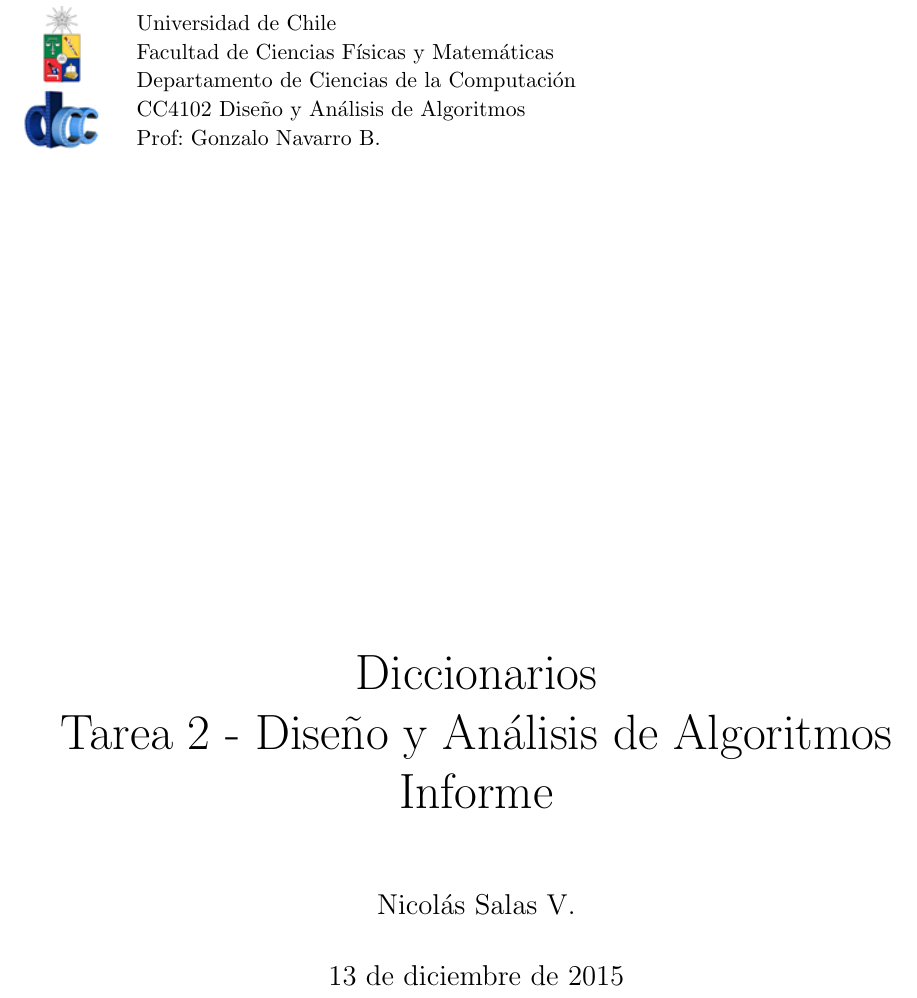
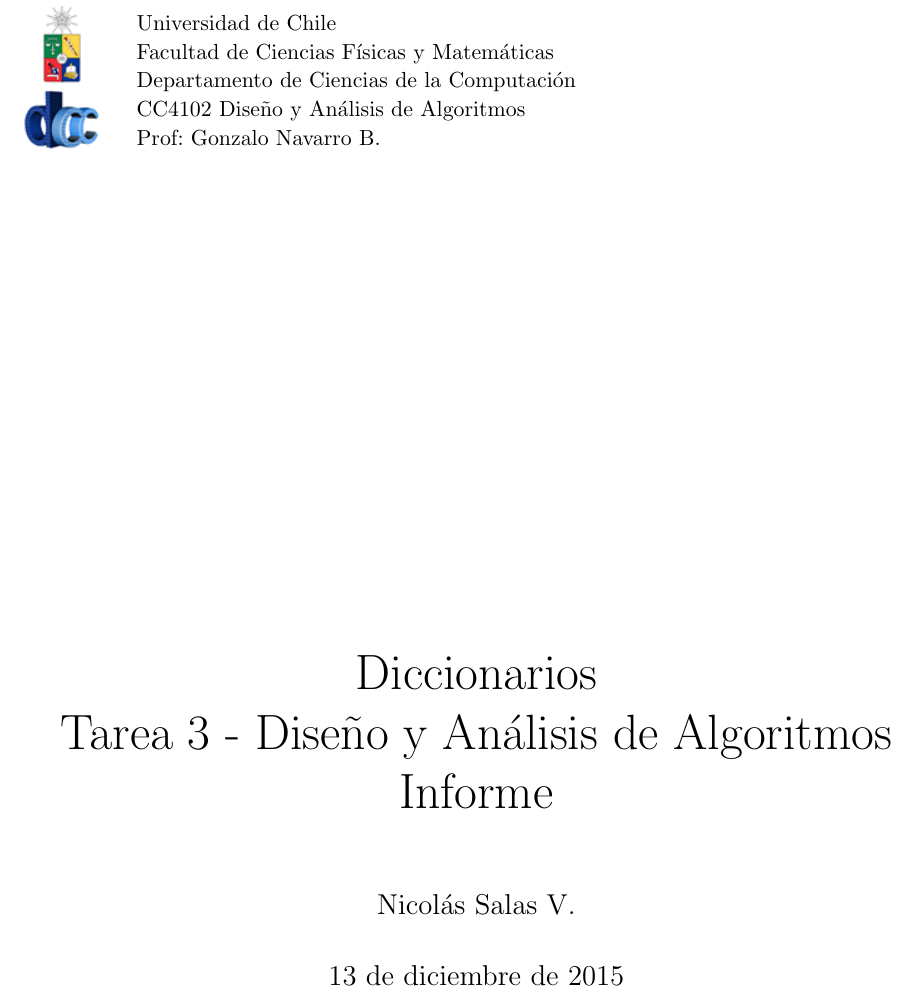
Before and after one commit to anachronic/tarea3-algoritmos, a LaTeX document (informe/informe.tex): part of page 1 of 12, cut so that both start at the same text. Compiled offline with pdfLaTeX.

Commit message:
Update README.md y título del informe

```diff
--- a/informe/informe.tex
+++ b/informe/informe.tex
@@ -9,7 +9,7 @@
 \usepackage{amsmath, amsthm, amssymb, amsfonts}
 
 \frenchspacing
-\title{\Huge Diccionarios \\ Tarea 2 - Diseño y Análisis de Algoritmos \\ Informe}
+\title{\Huge Diccionarios \\ Tarea 3 - Diseño y Análisis de Algoritmos \\ Informe}
 \author{Nicolás Salas V.}
 \def\thesection       {\arabic{section}}
 \sloppy
```
Also changed, not shown: README.md.
